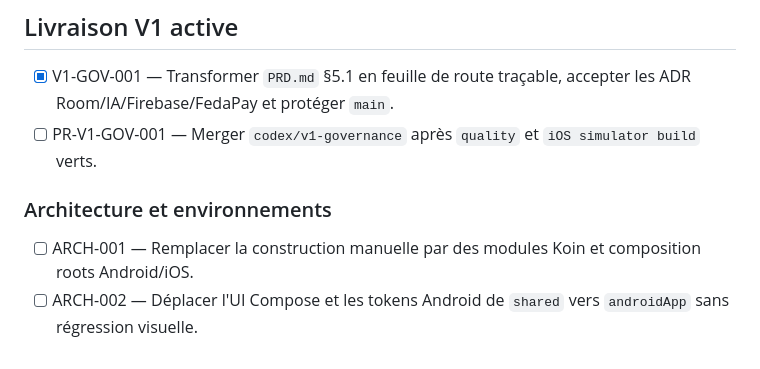
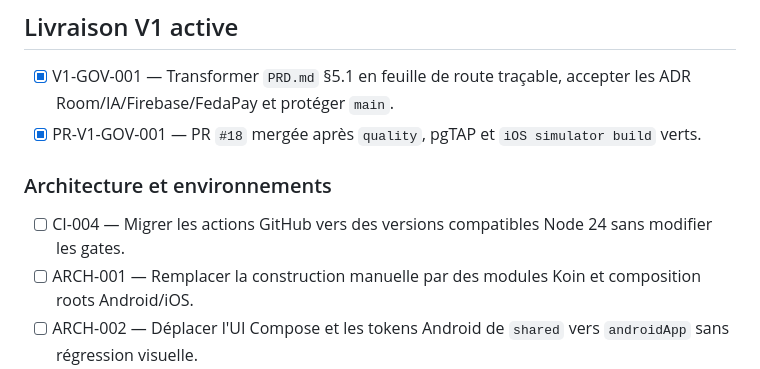
Before and after one commit to urbainmorel/KWABOR, a Markdown page: BACKLOG.md, the part around the change. GitHub-like rendering.

Commit message:
Close V1 governance delivery

```diff
--- a/BACKLOG.md
+++ b/BACKLOG.md
@@ -35,10 +35,11 @@ Feuille de route et gates : [docs/v1-production-delivery.md](docs/v1-production-
 ## Livraison V1 active
 
 - [x] V1-GOV-001 — Transformer `PRD.md` §5.1 en feuille de route traçable, accepter les ADR Room/IA/Firebase/FedaPay et protéger `main`.
-- [ ] PR-V1-GOV-001 — Merger `codex/v1-governance` après `quality` et `iOS simulator build` verts.
+- [x] PR-V1-GOV-001 — PR `#18` mergée après `quality`, pgTAP et `iOS simulator build` verts.
 
 ### Architecture et environnements
 
+- [ ] CI-004 — Migrer les actions GitHub vers des versions compatibles Node 24 sans modifier les gates.
 - [ ] ARCH-001 — Remplacer la construction manuelle par des modules Koin et composition roots Android/iOS.
 - [ ] ARCH-002 — Déplacer l'UI Compose et les tokens Android de `shared` vers `androidApp` sans régression visuelle.
 - [ ] ARCH-003 — Introduire les ViewModels par feature, `StateFlow` immuable, intents exhaustifs et effets ponctuels.
```
Also changed, not shown: PROJECT_STATE.md (+3 -2 lines).
